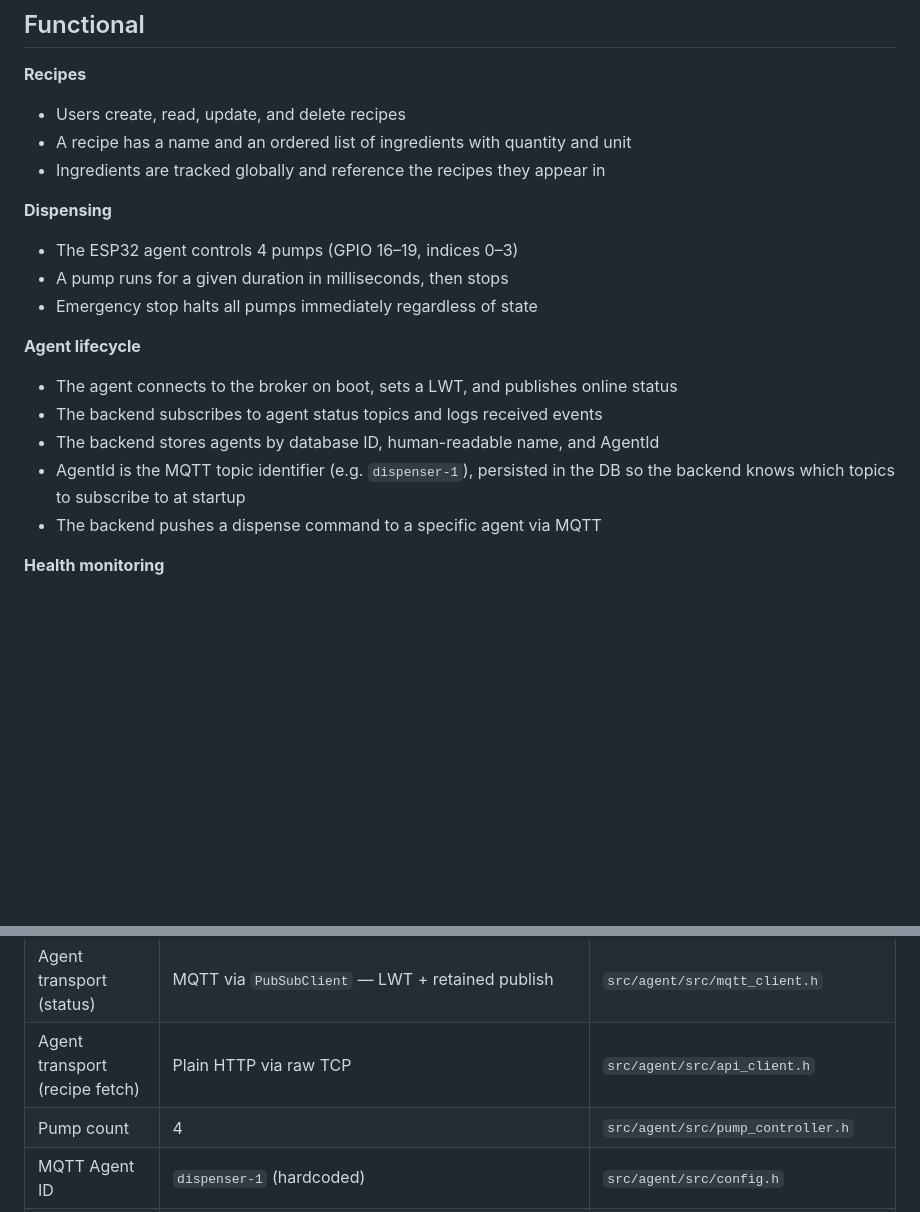
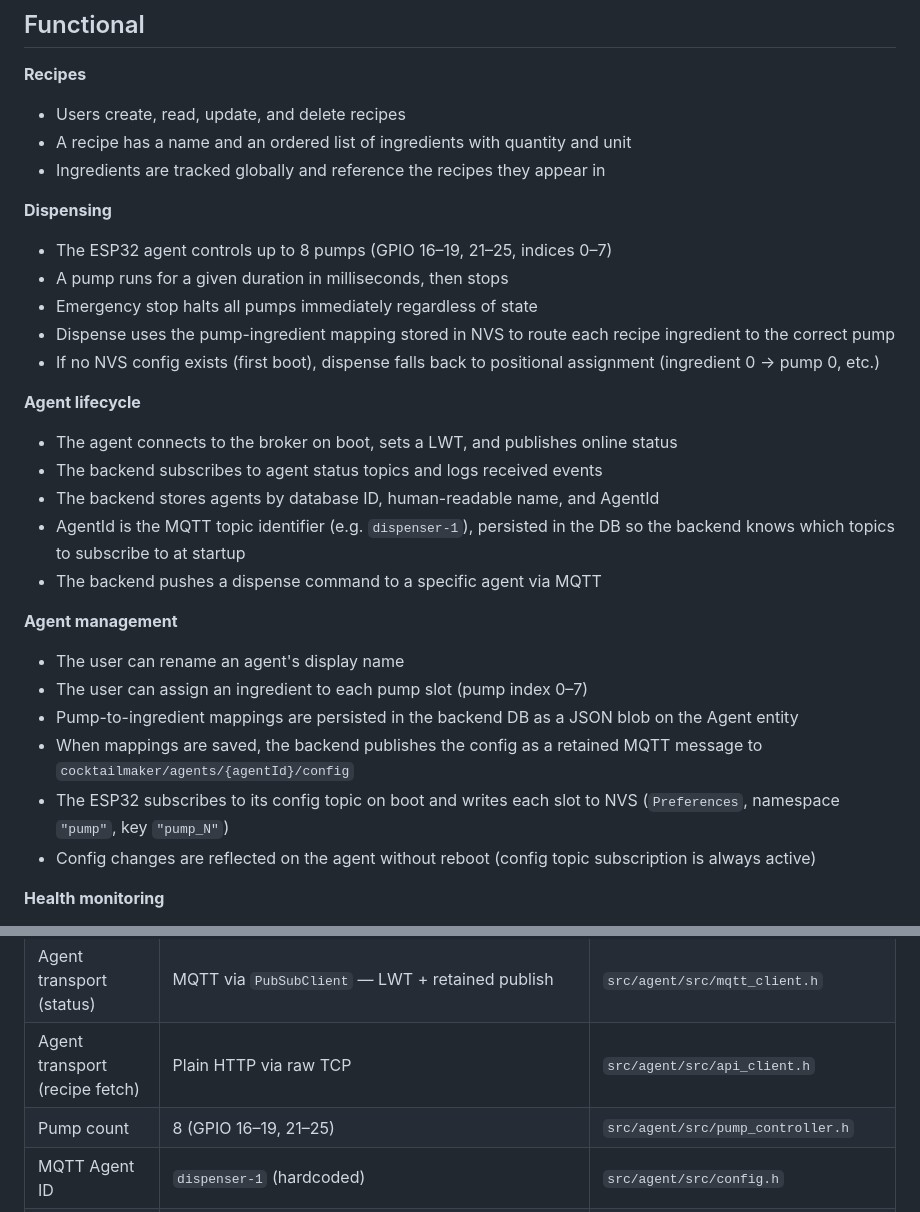
Before and after one commit to codeiakofficial/cocktailmaker, a Markdown page: docs/requirements.md, 2 parts joined by grey strips. Rendered like a GitHub page; blank space fills up the shorter version.

Commit message:
docs: add T28 agent management requirements (T28)
Co-Authored-By: Claude Sonnet 4.6 <noreply@anthropic.com>

```diff
--- a/docs/requirements.md
+++ b/docs/requirements.md
@@ -10,9 +10,11 @@ Derived from current implementation. Pending items are intended but not yet buil
 - Ingredients are tracked globally and reference the recipes they appear in
 
 **Dispensing**
-- The ESP32 agent controls 4 pumps (GPIO 16–19, indices 0–3)
+- The ESP32 agent controls up to 8 pumps (GPIO 16–19, 21–25, indices 0–7)
 - A pump runs for a given duration in milliseconds, then stops
 - Emergency stop halts all pumps immediately regardless of state
+- Dispense uses the pump-ingredient mapping stored in NVS to route each recipe ingredient to the correct pump
+- If no NVS config exists (first boot), dispense falls back to positional assignment (ingredient 0 → pump 0, etc.)
 
 **Agent lifecycle**
 - The agent connects to the broker on boot, sets a LWT, and publishes online status
@@ -20,6 +22,14 @@ Derived from current implementation. Pending items are intended but not yet buil
 - The backend stores agents by database ID, human-readable name, and AgentId
 - AgentId is the MQTT topic identifier (e.g. `dispenser-1`), persisted in the DB so the backend knows which topics to subscribe to at startup
 - The backend pushes a dispense command to a specific agent via MQTT
+
+**Agent management**
+- The user can rename an agent's display name
+- The user can assign an ingredient to each pump slot (pump index 0–7)
+- Pump-to-ingredient mappings are persisted in the backend DB as a JSON blob on the Agent entity
+- When mappings are saved, the backend publishes the config as a retained MQTT message to `cocktailmaker/agents/{agentId}/config`
+- The ESP32 subscribes to its config topic on boot and writes each slot to NVS (`Preferences`, namespace `"pump"`, key `"pump_N"`)
+- Config changes are reflected on the agent without reboot (config topic subscription is always active)
 
 **Health monitoring**
 - The user can see whether each agent is connected and responsive
@@ -37,7 +47,7 @@ Derived from current implementation. Pending items are intended but not yet buil
 | CORS allowed origin | `http://localhost:5173` (hardcoded) | `Program.cs` |
 | Agent transport (status) | MQTT via `PubSubClient` — LWT + retained publish | `src/agent/src/mqtt_client.h` |
 | Agent transport (recipe fetch) | Plain HTTP via raw TCP | `src/agent/src/api_client.h` |
-| Pump count | 4 | `src/agent/src/pump_controller.h` |
+| Pump count | 8 (GPIO 16–19, 21–25) | `src/agent/src/pump_controller.h` |
 | MQTT Agent ID | `dispenser-1` (hardcoded) | `src/agent/src/config.h` |
 | Multi-agent | Supported by MQTT topic structure; not a current priority | — |
 | CI | GitHub Actions: backend (dotnet test), frontend (vitest), ESP32 (pio test); test reports via dorny/test-reporter | `.github/workflows/ci.yml` |
```
